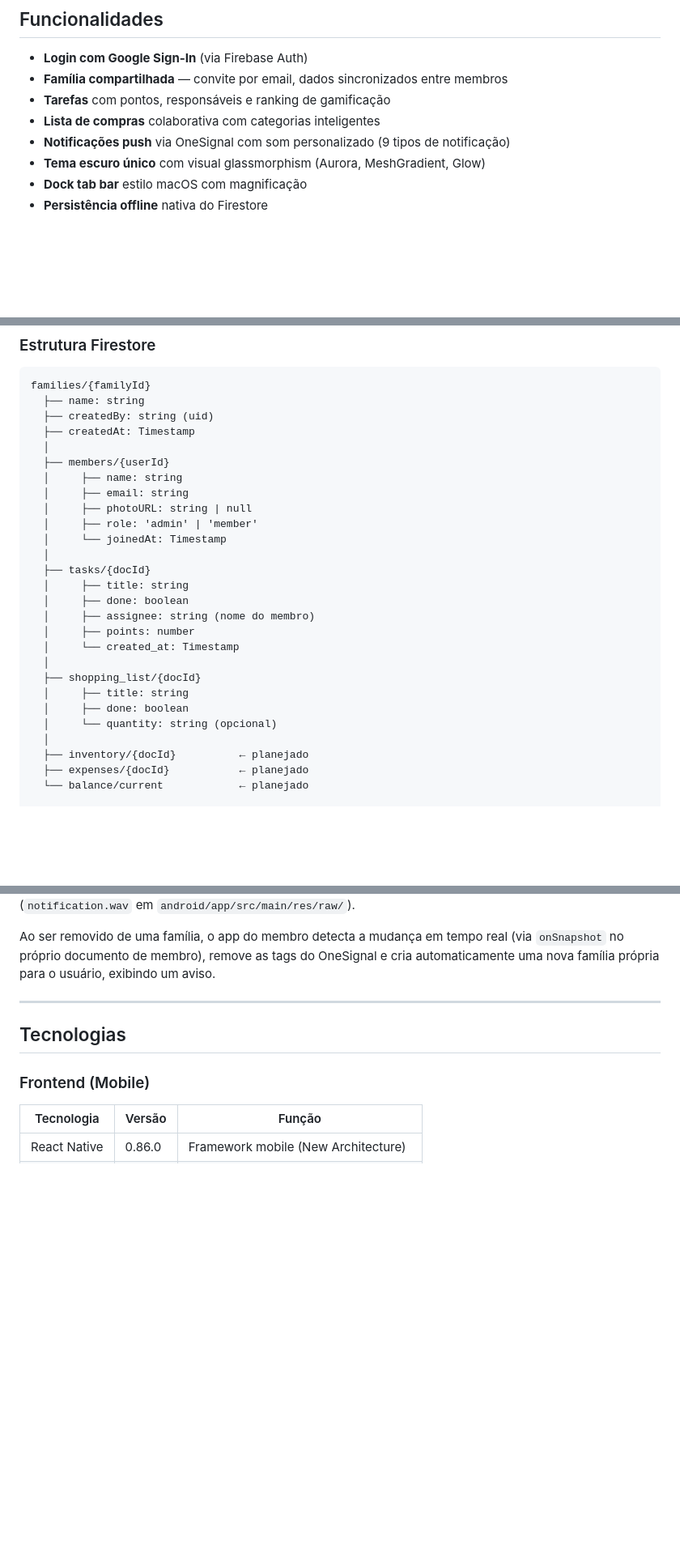
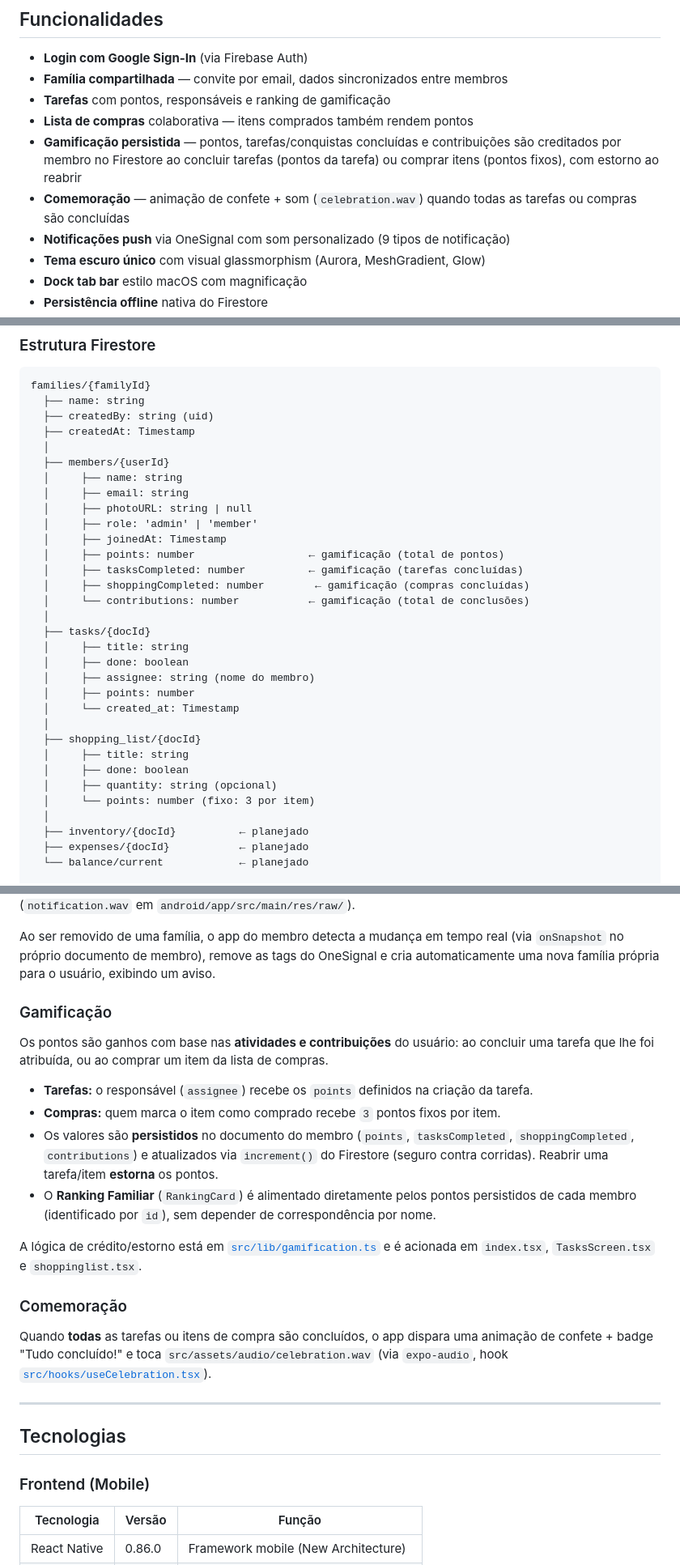
Before and after one commit to joaomjbraga/casaemdia, a Markdown page: README.md, 3 parts joined by grey strips. Shown at 81% size. GitHub-like rendering; blank space fills up the shorter version.

Commit message:
docs(readme): documentar gamificacao, comemoracao, firebase.json e ajustes
- Documenta o modelo de gamificacao persistida (campos de membros,
  credito/estorno via increment, Ranking por id)
- Adiciona secao de Comemoracao (confete + celebration.wav)
- Atualiza estrutura Firestore (pontos nas compras, campos de
  gamificacao nos membros) e regras de seguranca
- Menciona firebase.json e useCelebration.tsx na estrutura do projeto

```diff
--- a/README.md
+++ b/README.md
@@ -14,7 +14,9 @@
 - **Login com Google Sign-In** (via Firebase Auth)
 - **Família compartilhada** — convite por email, dados sincronizados entre membros
 - **Tarefas** com pontos, responsáveis e ranking de gamificação
-- **Lista de compras** colaborativa com categorias inteligentes
+- **Lista de compras** colaborativa — itens comprados também rendem pontos
+- **Gamificação persistida** — pontos, tarefas/conquistas concluídas e contribuições são creditados por membro no Firestore ao concluir tarefas (pontos da tarefa) ou comprar itens (pontos fixos), com estorno ao reabrir
+- **Comemoração** — animação de confete + som (`celebration.wav`) quando todas as tarefas ou compras são concluídas
 - **Notificações push** via OneSignal com som personalizado (9 tipos de notificação)
 - **Tema escuro único** com visual glassmorphism (Aurora, MeshGradient, Glow)
 - **Dock tab bar** estilo macOS com magnificação
@@ -44,7 +46,11 @@ families/{familyId}
   │     ├── email: string
   │     ├── photoURL: string | null
   │     ├── role: 'admin' | 'member'
-  │     └── joinedAt: Timestamp
+  │     ├── joinedAt: Timestamp
+  │     ├── points: number                  ← gamificação (total de pontos)
+  │     ├── tasksCompleted: number          ← gamificação (tarefas concluídas)
+  │     ├── shoppingCompleted: number        ← gamificação (compras concluídas)
+  │     └── contributions: number           ← gamificação (total de conclusões)
   │
   ├── tasks/{docId}
   │     ├── title: string
@@ -56,7 +62,8 @@ families/{familyId}
   ├── shopping_list/{docId}
   │     ├── title: string
   │     ├── done: boolean
-  │     └── quantity: string (opcional)
+  │     ├── quantity: string (opcional)
+  │     └── points: number (fixo: 3 por item)
   │
   ├── inventory/{docId}          ← planejado
   ├── expenses/{docId}           ← planejado
@@ -120,6 +128,21 @@ O app envia notificações push para todos os membros da família (exceto o auto
 As notificações usam filtering por tag `familyId` + `userId` (exclusão do autor) e som personalizado (`notification.wav` em `android/app/src/main/res/raw/`).
 
 Ao ser removido de uma família, o app do membro detecta a mudança em tempo real (via `onSnapshot` no próprio documento de membro), remove as tags do OneSignal e cria automaticamente uma nova família própria para o usuário, exibindo um aviso.
+
+### Gamificação
+
+Os pontos são ganhos com base nas **atividades e contribuições** do usuário: ao concluir uma tarefa que lhe foi atribuída, ou ao comprar um item da lista de compras.
+
+- **Tarefas:** o responsável (`assignee`) recebe os `points` definidos na criação da tarefa.
+- **Compras:** quem marca o item como comprado recebe `3` pontos fixos por item.
+- Os valores são **persistidos** no documento do membro (`points`, `tasksCompleted`, `shoppingCompleted`, `contributions`) e atualizados via `increment()` do Firestore (seguro contra corridas). Reabrir uma tarefa/item **estorna** os pontos.
+- O **Ranking Familiar** (`RankingCard`) é alimentado diretamente pelos pontos persistidos de cada membro (identificado por `id`), sem depender de correspondência por nome.
+
+A lógica de crédito/estorno está em [`src/lib/gamification.ts`](./src/lib/gamification.ts) e é acionada em `index.tsx`, `TasksScreen.tsx` e `shoppinglist.tsx`.
+
+### Comemoração
+
+Quando **todas** as tarefas ou itens de compra são concluídos, o app dispara uma animação de confete + badge "Tudo concluído!" e toca `src/assets/audio/celebration.wav` (via `expo-audio`, hook [`src/hooks/useCelebration.tsx`](./src/hooks/useCelebration.tsx)).
 
 ---
 
```
Also changed, not shown: other parts of README.md (+9 -3 lines).
